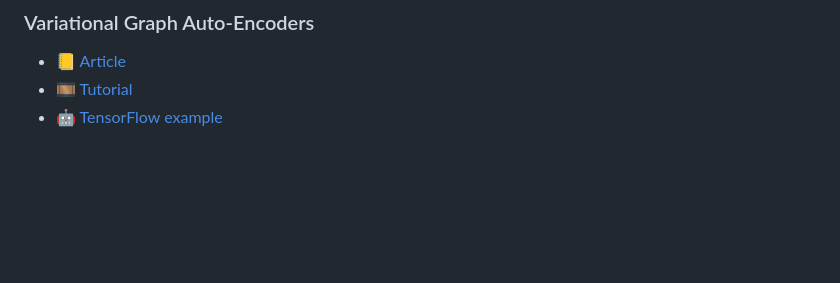
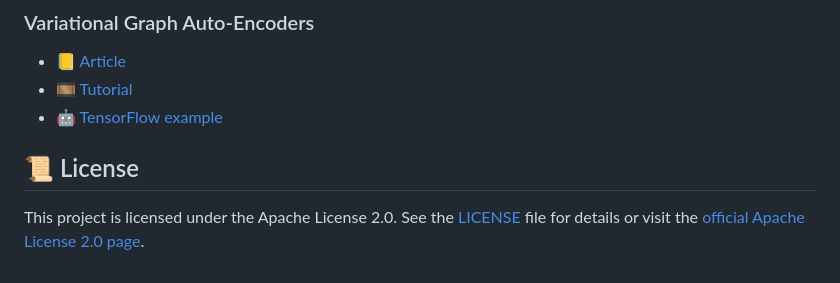
Before and after one commit to jahudak/disease-gene-predictor, a Markdown page: README.md, the part around the change. GitHub-like rendering; blank space fills up the shorter version.

Commit message:
#13 - Update README

```diff
--- a/README.md
+++ b/README.md
@@ -97,3 +97,7 @@ docker run --env-file .env -e DISGENET_API_KEY=<paste-your-api-key-here> disease
 - [📒 Article](https://arxiv.org/pdf/1611.07308)
 - [🎞️ Tutorial](https://www.youtube.com/watch?v=hZkLu2OaHD0)
 - [🤖 TensorFlow example](https://github.com/tkipf/gae)
+
+## 📜 License
+
+This project is licensed under the Apache License 2.0. See the [LICENSE](LICENSE) file for details or visit the [official Apache License 2.0 page](http://www.apache.org/licenses/LICENSE-2.0).
```
